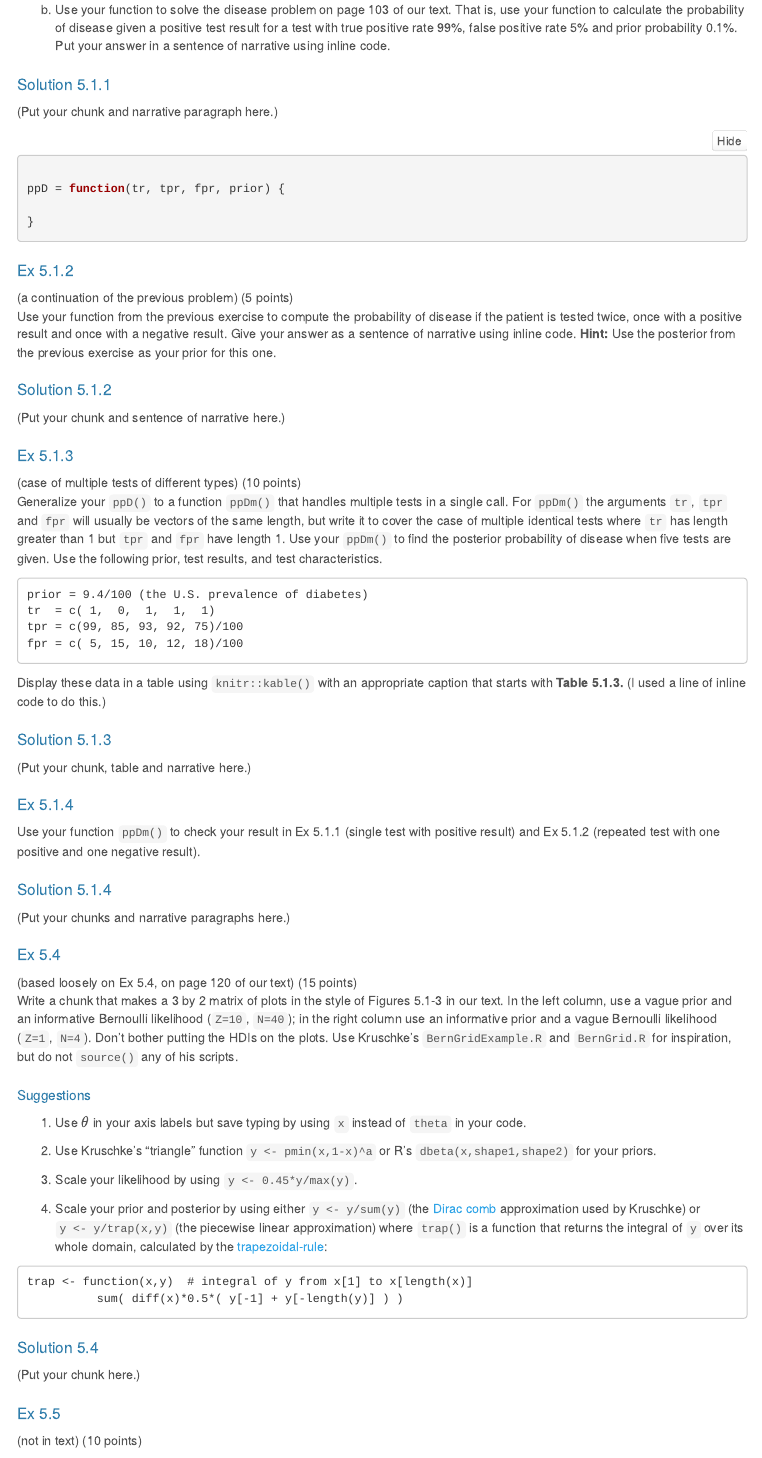
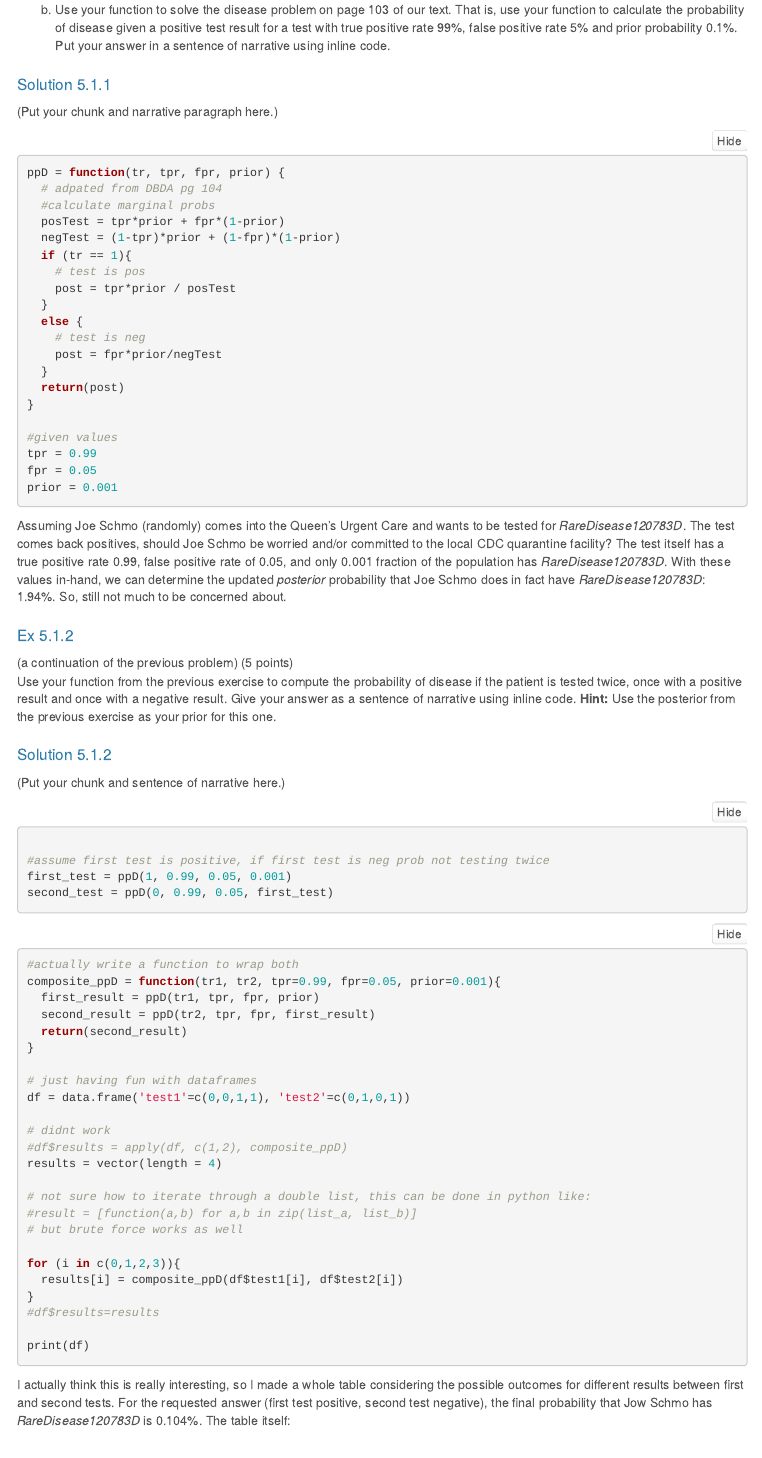
Before and after one commit to mt-astro/BayesAnalysis, an R Markdown document (A5/Tucker_A5.Rmd): the page in a window 1100 px wide, from 1470 px down. Rendered offline with R 4.5, knitr and Pandoc, with nearby package versions; folded parts are opened; menus at the side of the page are left out.

Commit message:
A5 progress

````diff
--- a/A5/Tucker_A5.Rmd
+++ b/A5/Tucker_A5.Rmd
@@ -117,12 +117,32 @@ b. Use your function to solve the disease problem on page 103 of our text. That
 # Solution 5.1.1
 (Put your chunk and narrative paragraph here.)
 
-```{r sol5.1.1}
+```{r sol5.1.1, collapse=FALSE}
 
 ppD = function(tr, tpr, fpr, prior) {
+  # adpated from DBDA pg 104
+  #calculate marginal probs
+  posTest = tpr*prior + fpr*(1-prior)
+  negTest = (1-tpr)*prior + (1-fpr)*(1-prior)
+  if (tr == 1){
+    # test is pos
+    post = tpr*prior / posTest
+  }
+  else {
+    # test is neg
+    post = fpr*prior/negTest
+  }
+  return(post)
+}
 
-}
+#given values
+tpr = 0.99
+fpr = 0.05
+prior = 0.001
+
 ```
+
+Assuming Joe Schmo (randomly) comes into the Queen's Urgent Care and wants to be tested for _RareDisease120783D_. The test comes back positives, should Joe Schmo be worried and/or committed to the local CDC quarantine facility? The test itself has a true positive rate `r tpr`, false positive rate of `r fpr`, and only `r prior` fraction of the population has _RareDisease120783D_. With these values in-hand, we can determine the updated _posterior_ probability that Joe Schmo does in fact have _RareDisease120783D_: `r round(ppD(1, tpr, fpr, prior)*100., 2)`%. So, still not much to be concerned about.
 
 # Ex 5.1.2
 (a continuation of the previous problem) (5 points)
@@ -130,6 +150,44 @@ Use your function from the previous exercise to compute the probability of disea
 
 # Solution 5.1.2
 (Put your chunk and sentence of narrative here.)
+
+```{r sol5.1.2}
+
+#assume first test is positive, if first test is neg prob not testing twice
+first_test = ppD(1, 0.99, 0.05, 0.001)
+second_test = ppD(0, 0.99, 0.05, first_test)
+```
+
+
+```{r sol5.1.2testing, eval=FALSE}
+#actually write a function to wrap both
+composite_ppD = function(tr1, tr2, tpr=0.99, fpr=0.05, prior=0.001){
+  first_result = ppD(tr1, tpr, fpr, prior)
+  second_result = ppD(tr2, tpr, fpr, first_result)
+  return(second_result)
+}
+
+# just having fun with dataframes
+df = data.frame('test1'=c(0,0,1,1), 'test2'=c(0,1,0,1))
+
+# didnt work
+#df$results = apply(df, c(1,2), composite_ppD)
+results = vector(length = 4)
+
+# not sure how to iterate through a double list, this can be done in python like:
+#result = [function(a,b) for a,b in zip(list_a, list_b)]
+# but brute force works as well
+
+for (i in c(0,1,2,3)){
+  results[i] = composite_ppD(df$test1[i], df$test2[i])
+}
+#df$results=results
+
+print(df)
+```
+
+I actually think this is really interesting, so I made a whole table considering the possible outcomes for different results between first and second tests. For the requested answer (first test positive, second test negative), the final probability that Jow Schmo has _RareDisease120783D_ is `r round(second_test*100., 3)`%. The table itself:
+
 
 # Ex 5.1.3
 (case of multiple tests of different types) (10 points)
````
Also changed, not shown: A4/Tucker_A4.Rmd (+3 -2 lines), A5/.RData (added), A5/Tucker_A5.html, A5/Tucker_A5.Rmd (2 more changed lines), 1 other file.
